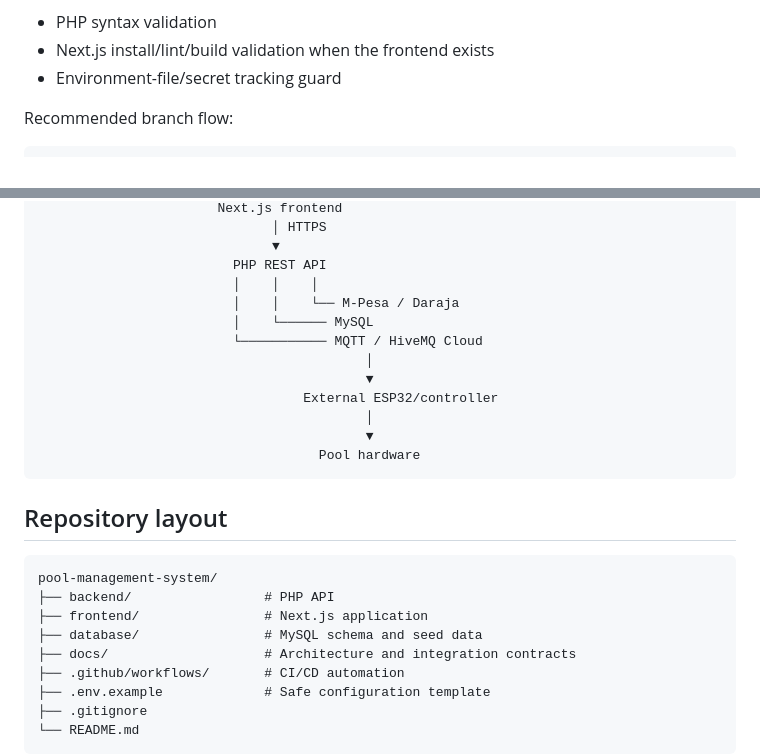
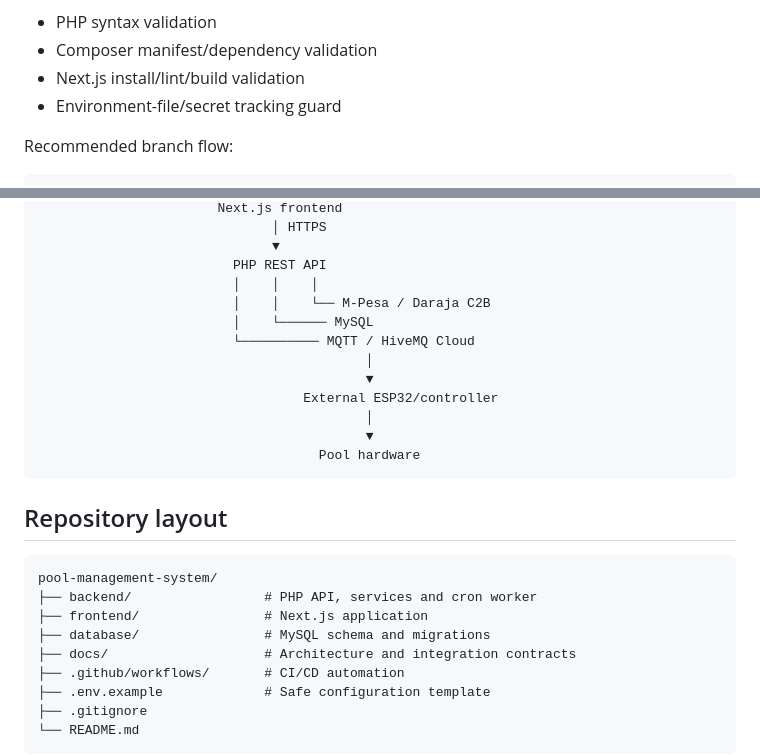
Before and after one commit to itskibet/pool-management-system, a Markdown page: README.md, 2 parts joined by grey strips. GitHub-like rendering.

````diff
--- a/README.md
+++ b/README.md
@@ -58,6 +71,7 @@ GitHub Actions runs on pushes and pull requests to `main` and `develop` and curr
 
 - PHP syntax validation
-- Next.js install/lint/build validation when the frontend exists
+- Composer manifest/dependency validation
+- Next.js install/lint/build validation
 - Environment-file/secret tracking guard
 
 Recommended branch flow:
@@ -82,9 +96,9 @@ Customer
                               ▼
                          PHP REST API
                          │    │    │
-                         │    │    └── M-Pesa / Daraja
+                         │    │    └── M-Pesa / Daraja C2B
                          │    └────── MySQL
-                         └─────────── MQTT / HiveMQ Cloud
+                         └────────── MQTT / HiveMQ Cloud
                                           │
                                           ▼
                                   External ESP32/controller
@@ -97,9 +111,9 @@ Customer
 
 ```text
 pool-management-system/
-├── backend/                 # PHP API
+├── backend/                 # PHP API, services and cron worker
 ├── frontend/                # Next.js application
-├── database/                # MySQL schema and seed data
+├── database/                # MySQL schema and migrations
 ├── docs/                    # Architecture and integration contracts
 ├── .github/workflows/       # CI/CD automation
 ├── .env.example             # Safe configuration template
````
Also changed, not shown: other parts of README.md (+23 -10 lines).
